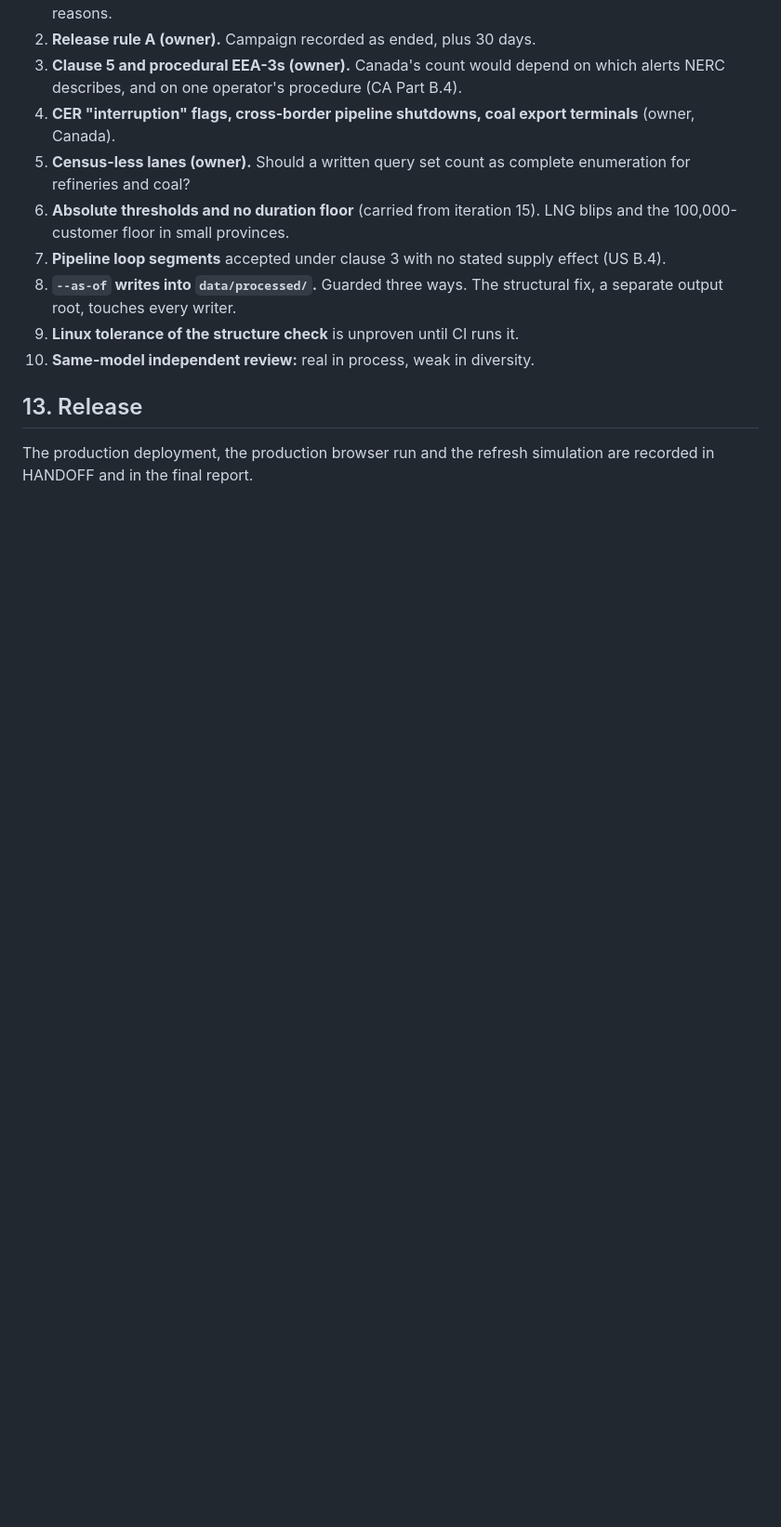
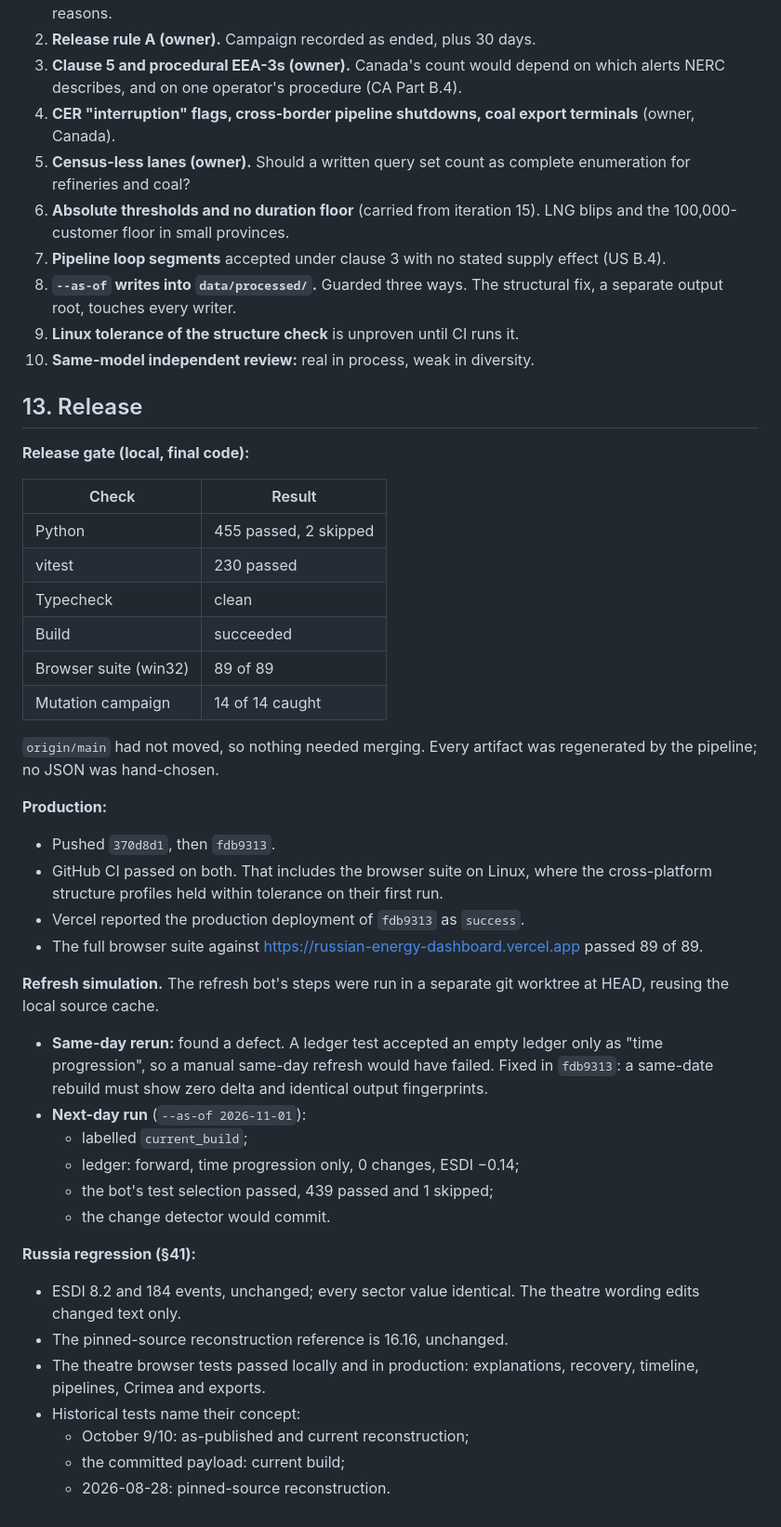
Before and after one commit to Biomusician/russian-energy-dashboard, a Markdown page: docs/ITERATION_16_REVIEW.md, the part around the change. Shown at 93% size. GitHub-like rendering; blank space fills up the shorter version.

Commit message:
Iteration 16 review: release record
Co-Authored-By: Claude Opus 5.5 <noreply@anthropic.com>

```diff
--- a/docs/ITERATION_16_REVIEW.md
+++ b/docs/ITERATION_16_REVIEW.md
@@ -228,5 +228,48 @@ Five reviews ran, none of them by the author:
 
 ## 13. Release
 
-The production deployment, the production browser run and the refresh simulation are recorded in
-HANDOFF and in the final report.
+**Release gate (local, final code):**
+
+| Check | Result |
+|---|---|
+| Python | 455 passed, 2 skipped |
+| vitest | 230 passed |
+| Typecheck | clean |
+| Build | succeeded |
+| Browser suite (win32) | 89 of 89 |
+| Mutation campaign | 14 of 14 caught |
+
+`origin/main` had not moved, so nothing needed merging. Every artifact was regenerated by the
+pipeline; no JSON was hand-chosen.
+
+**Production:**
+
+- Pushed `370d8d1`, then `fdb9313`.
+- GitHub CI passed on both. That includes the browser suite on Linux, where the cross-platform
+  structure profiles held within tolerance on their first run.
+- Vercel reported the production deployment of `fdb9313` as `success`.
+- The full browser suite against https://russian-energy-dashboard.vercel.app passed 89 of 89.
+
+**Refresh simulation.** The refresh bot's steps were run in a separate git worktree at HEAD,
+reusing the local source cache.
+
+- **Same-day rerun:** found a defect. A ledger test accepted an empty ledger only as "time
+  progression", so a manual same-day refresh would have failed. Fixed in `fdb9313`: a same-date
+  rebuild must show zero delta and identical output fingerprints.
+- **Next-day run** (`--as-of 2026-11-01`):
+  - labelled `current_build`;
+  - ledger: forward, time progression only, 0 changes, ESDI −0.14;
+  - the bot's test selection passed, 439 passed and 1 skipped;
+  - the change detector would commit.
+
+**Russia regression (§41):**
+
+- ESDI 8.2 and 184 events, unchanged; every sector value identical. The theatre wording edits
+  changed text only.
+- The pinned-source reconstruction reference is 16.16, unchanged.
+- The theatre browser tests passed locally and in production: explanations, recovery,
+  timeline, pipelines, Crimea and exports.
+- Historical tests name their concept:
+  - October 9/10: as-published and current reconstruction;
+  - the committed payload: current build;
+  - 2026-08-28: pinned-source reconstruction.
```
